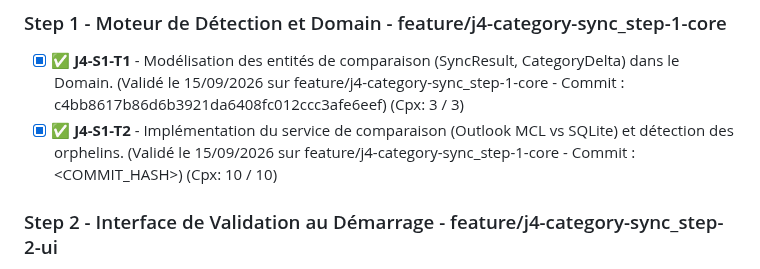
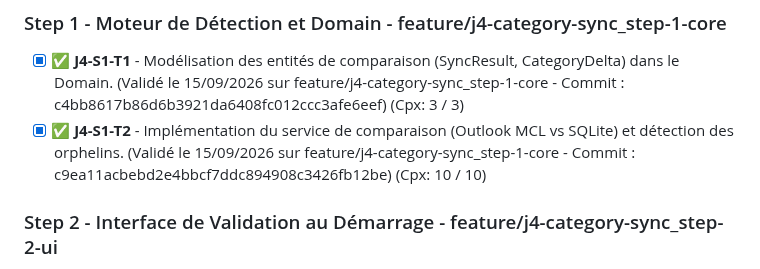
Before and after one commit to vramona/Catamailer, a Markdown page: specs/ToDoList.md, the part around the change. GitHub-like rendering.

```diff
--- a/specs/ToDoList.md
+++ b/specs/ToDoList.md
@@ -58,7 +58,7 @@
 ## Jalon 4 - Synchronisation Référentiel Catégories - feature/j4-category-sync
 ### Step 1 - Moteur de Détection et Domain - feature/j4-category-sync_step-1-core
 - [x] ✅ **J4-S1-T1** - Modélisation des entités de comparaison (SyncResult, CategoryDelta) dans le Domain. (Validé le 15/09/2026 sur feature/j4-category-sync_step-1-core - Commit : c4bb8617b86d6b3921da6408fc012ccc3afe6eef) (Cpx: 3 / 3)
-- [x] ✅ **J4-S1-T2** - Implémentation du service de comparaison (Outlook MCL vs SQLite) et détection des orphelins. (Validé le 15/09/2026 sur feature/j4-category-sync_step-1-core - Commit : <COMMIT_HASH>) (Cpx: 10 / 10)
+- [x] ✅ **J4-S1-T2** - Implémentation du service de comparaison (Outlook MCL vs SQLite) et détection des orphelins. (Validé le 15/09/2026 sur feature/j4-category-sync_step-1-core - Commit : c9ea11acbebd2e4bbcf7ddc894908c3426fb12be) (Cpx: 10 / 10)
 
 ### Step 2 - Interface de Validation au Démarrage - feature/j4-category-sync_step-2-ui
 - [ ] ⚪ **J4-S2-T1** - Composant de synchronisation (Blazor) affichant les catégories manquantes et permettant d'accepter/ignorer l'import.
```
Also changed, not shown: specs/Specs_Catamailer_Unit_Tests.md (+4 -4 lines).
